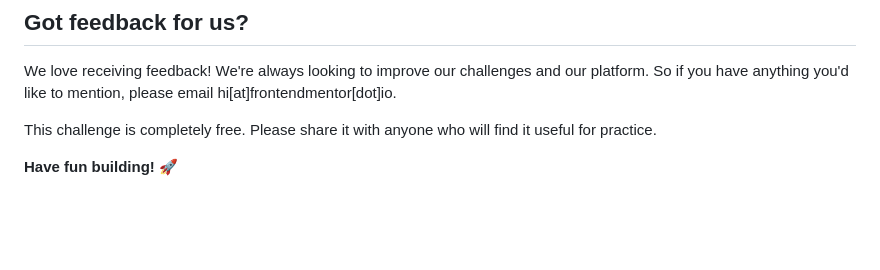
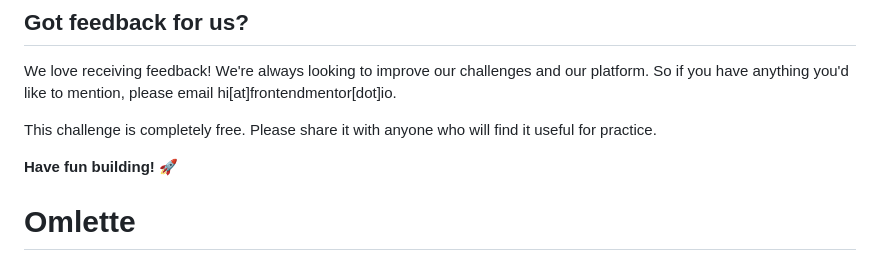
Before and after one commit to EniiyiH/Omlette, a Markdown page: README.md, the part around the change. Rendered like a GitHub page; blank space fills up the shorter version.

```diff
--- a/README.md
+++ b/README.md
@@ -87,3 +87,4 @@ We love receiving feedback! We're always looking to improve our challenges and o
 This challenge is completely free. Please share it with anyone who will find it useful for practice.
 
 **Have fun building!** 🚀
+# Omlette
```
